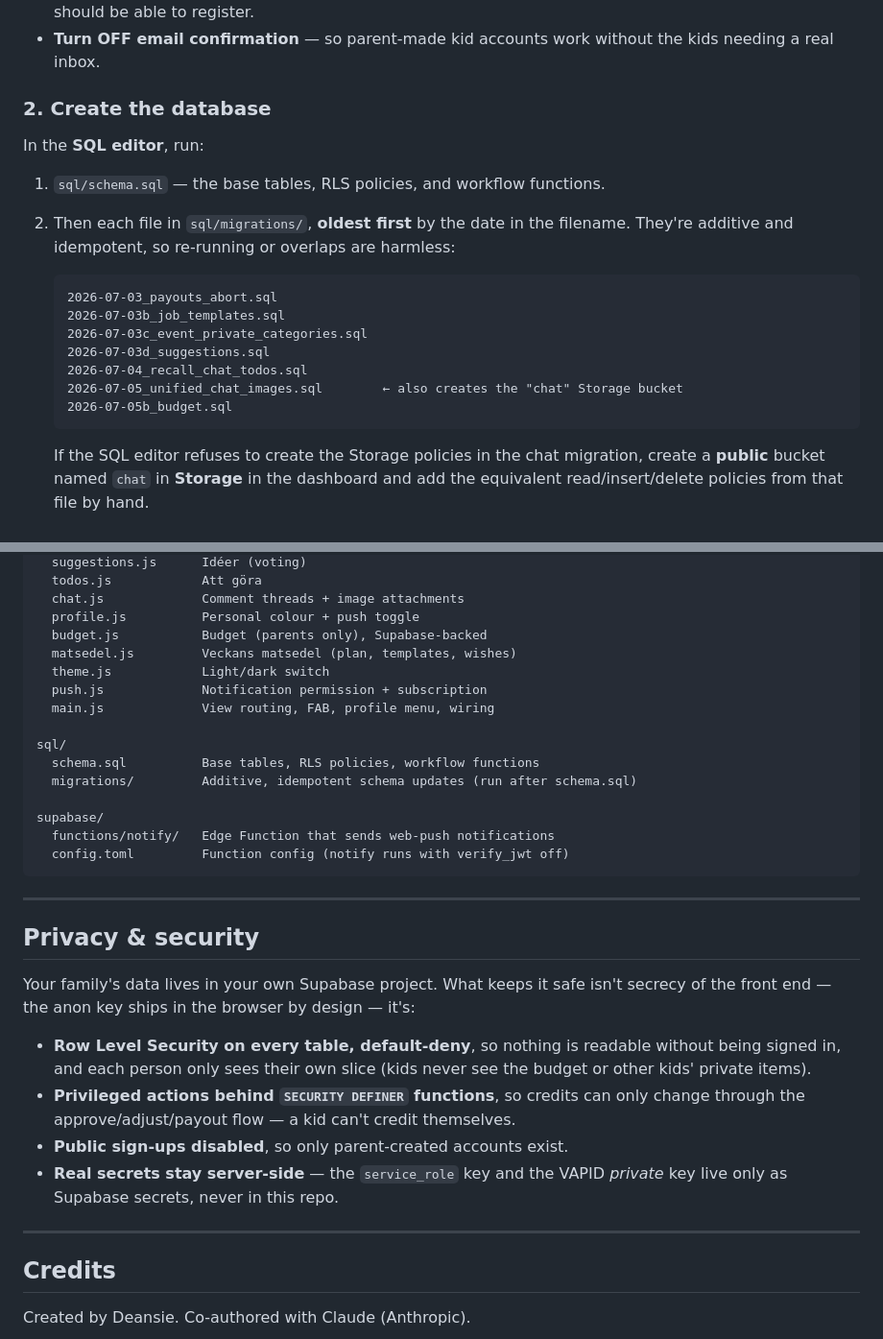
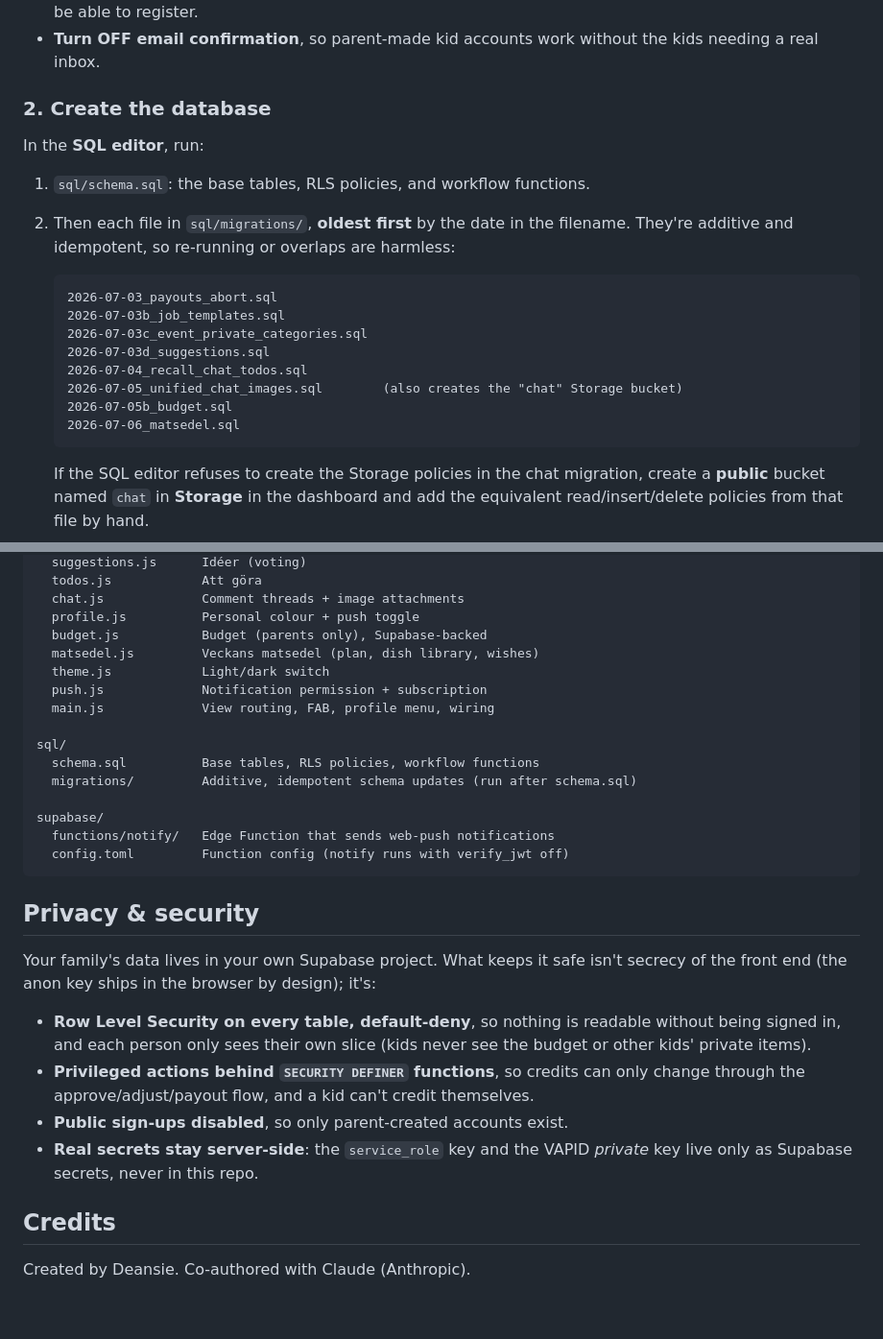
Before and after one commit to Deansie/slayqueens, a Markdown page: README.md, 2 parts joined by grey strips. Shown at 96% size. Drawn GitHub-style; blank space fills up the shorter version.

````diff
--- a/README.md
+++ b/README.md
@@ -96,12 +86,12 @@ Create a project (an EU region is nice for a Swedish family). Then under
   internet should be able to register.
-- **Turn OFF email confirmation** — so parent-made kid accounts work without the kids
-  needing a real inbox.
+- **Turn OFF email confirmation**, so parent-made kid accounts work without the kids needing
+  a real inbox.
 
 ### 2. Create the database
 
 In the **SQL editor**, run:
 
-1. `sql/schema.sql` — the base tables, RLS policies, and workflow functions.
+1. `sql/schema.sql`: the base tables, RLS policies, and workflow functions.
 2. Then each file in `sql/migrations/`, **oldest first** by the date in the filename. They're
    additive and idempotent, so re-running or overlaps are harmless:
 
@@ -111,8 +101,9 @@ In the **SQL editor**, run:
    2026-07-03c_event_private_categories.sql
    2026-07-03d_suggestions.sql
    2026-07-04_recall_chat_todos.sql
-   2026-07-05_unified_chat_images.sql        ← also creates the "chat" Storage bucket
+   2026-07-05_unified_chat_images.sql        (also creates the "chat" Storage bucket)
    2026-07-05b_budget.sql
+   2026-07-06_matsedel.sql
    ```
 
    If the SQL editor refuses to create the Storage policies in the chat migration, create a
@@ -251,7 +238,7 @@ scripts/              Plain JS, loaded in order (classic scripts, not modules)
   chat.js             Comment threads + image attachments
   profile.js          Personal colour + push toggle
   budget.js           Budget (parents only), Supabase-backed
-  matsedel.js         Veckans matsedel (plan, templates, wishes)
+  matsedel.js         Veckans matsedel (plan, dish library, wishes)
   theme.js            Light/dark switch
   push.js             Notification permission + subscription
   main.js             View routing, FAB, profile menu, wiring
@@ -265,23 +252,19 @@ supabase/
   config.toml         Function config (notify runs with verify_jwt off)
 ```
 
----
-
 ## Privacy & security
 
 Your family's data lives in your own Supabase project. What keeps it safe isn't secrecy of
-the front end — the anon key ships in the browser by design — it's:
+the front end (the anon key ships in the browser by design); it's:
 
 - **Row Level Security on every table, default-deny**, so nothing is readable without being
   signed in, and each person only sees their own slice (kids never see the budget or other
   kids' private items).
 - **Privileged actions behind `SECURITY DEFINER` functions**, so credits can only change
-  through the approve/adjust/payout flow — a kid can't credit themselves.
+  through the approve/adjust/payout flow, and a kid can't credit themselves.
 - **Public sign-ups disabled**, so only parent-created accounts exist.
-- **Real secrets stay server-side** — the `service_role` key and the VAPID *private* key live
+- **Real secrets stay server-side**: the `service_role` key and the VAPID *private* key live
   only as Supabase secrets, never in this repo.
-
----
 
 ## Credits
 
````
Also changed, not shown: other parts of README.md (+44 -58 lines).
